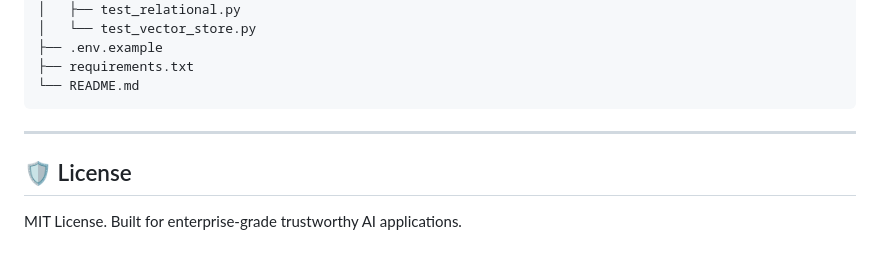
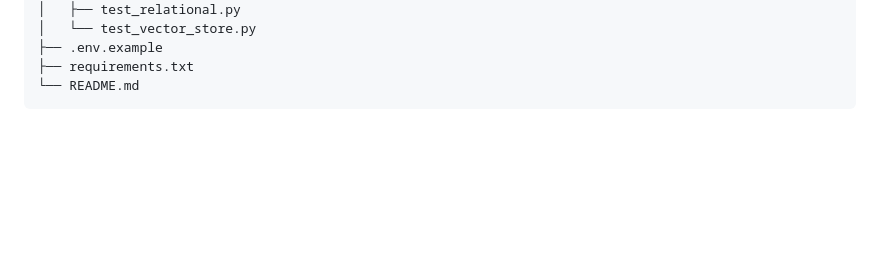
Before and after one commit to Shamshuu/RAG-System-for-Multi-Document-Question-Answering-with-a-Vector-Database, a Markdown page: README.md, the part around the change. GitHub-like rendering; blank space fills up the shorter version.

````diff
--- a/README.md
+++ b/README.md
@@ -276,8 +276,3 @@ curl -X GET "http://localhost:8000/api/documents"
 ├── requirements.txt
 └── README.md
 ```
-
----
-
-## 🛡️ License
-MIT License. Built for enterprise-grade trustworthy AI applications.
````
